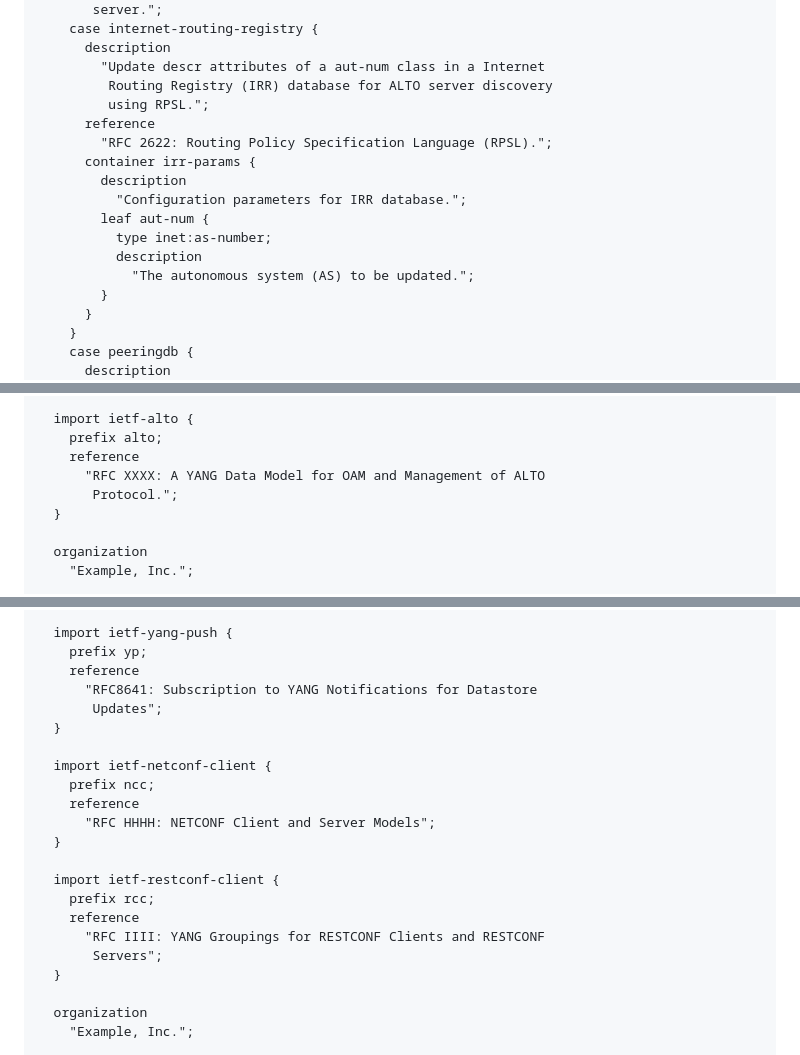
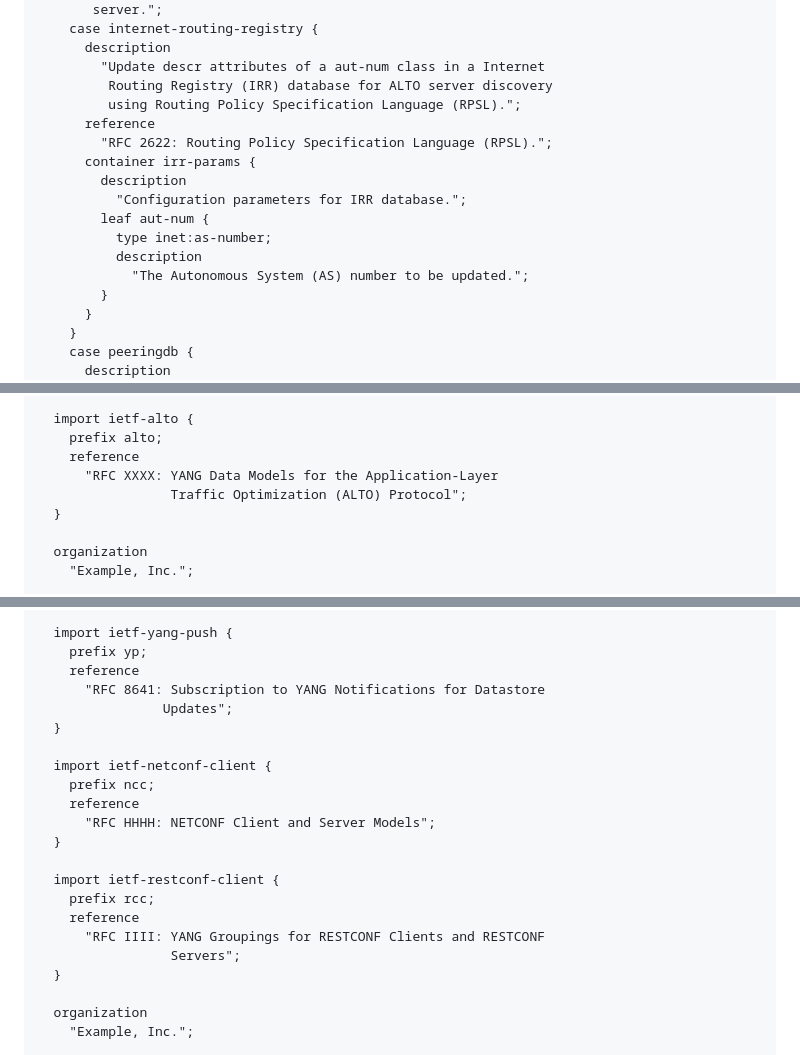
Before and after one commit to ietf-wg-alto/draft-alto-oam-yang, a Markdown page: appendix.md, 3 parts joined by grey strips. Rendered like a GitHub page.

```diff
--- a/appendix.md
+++ b/appendix.md
@@ -70,7 +70,7 @@ module example-vendor-alto-server-discovery {
       description
         "Update descr attributes of a aut-num class in a Internet
          Routing Registry (IRR) database for ALTO server discovery
-         using RPSL.";
+         using Routing Policy Specification Language (RPSL).";
       reference
         "RFC 2622: Routing Policy Specification Language (RPSL).";
       container irr-params {
@@ -79,7 +79,7 @@ module example-vendor-alto-server-discovery {
         leaf aut-num {
           type inet:as-number;
           description
-            "The autonomous system (AS) to be updated.";
+            "The Autonomous System (AS) number to be updated.";
         }
       }
     }
@@ -167,8 +167,8 @@ module example-vendor-alto-auth {
   import ietf-alto {
     prefix alto;
     reference
-      "RFC XXXX: A YANG Data Model for OAM and Management of ALTO
-       Protocol.";
+      "RFC XXXX: YANG Data Models for the Application-Layer
+                 Traffic Optimization (ALTO) Protocol";
   }
 
   organization
@@ -252,8 +252,8 @@ module example-vendor-alto-data-source {
   import ietf-yang-push {
     prefix yp;
     reference
-      "RFC8641: Subscription to YANG Notifications for Datastore
-       Updates";
+      "RFC 8641: Subscription to YANG Notifications for Datastore
+                Updates";
   }
 
   import ietf-netconf-client {
@@ -266,7 +266,7 @@ module example-vendor-alto-data-source {
     prefix rcc;
     reference
       "RFC IIII: YANG Groupings for RESTCONF Clients and RESTCONF
-       Servers";
+                 Servers";
   }
 
   organization
```
Also changed, not shown: other parts of appendix.md (+21 -21 lines).
